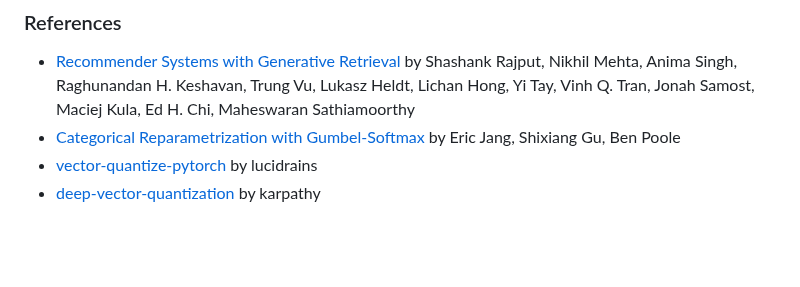
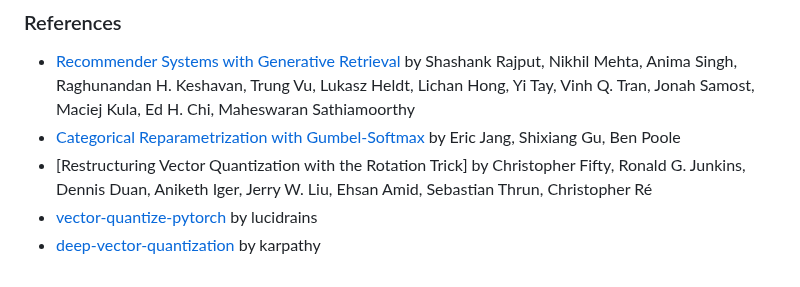
Before and after one commit to hyurtseven81/RQ-VAE-Recommender, a Markdown page: README.md, the part around the change. GitHub-like rendering; blank space fills up the shorter version.

```diff
--- a/README.md
+++ b/README.md
@@ -42,5 +42,6 @@ To train both models on the **MovieLens 32M** dataset, run the following command
 ### References
 * [Recommender Systems with Generative Retrieval](https://arxiv.org/pdf/2305.05065) by Shashank Rajput, Nikhil Mehta, Anima Singh, Raghunandan H. Keshavan, Trung Vu, Lukasz Heldt, Lichan Hong, Yi Tay, Vinh Q. Tran, Jonah Samost, Maciej Kula, Ed H. Chi, Maheswaran Sathiamoorthy
 * [Categorical Reparametrization with Gumbel-Softmax](https://openreview.net/pdf?id=rkE3y85ee) by Eric Jang, Shixiang Gu, Ben Poole
+* [Restructuring Vector Quantization with the Rotation Trick] by Christopher Fifty, Ronald G. Junkins, Dennis Duan, Aniketh Iger, Jerry W. Liu, Ehsan Amid, Sebastian Thrun, Christopher Ré
 * [vector-quantize-pytorch](https://github.com/lucidrains/vector-quantize-pytorch) by lucidrains
 * [deep-vector-quantization](https://github.com/karpathy/deep-vector-quantization) by karpathy
```
